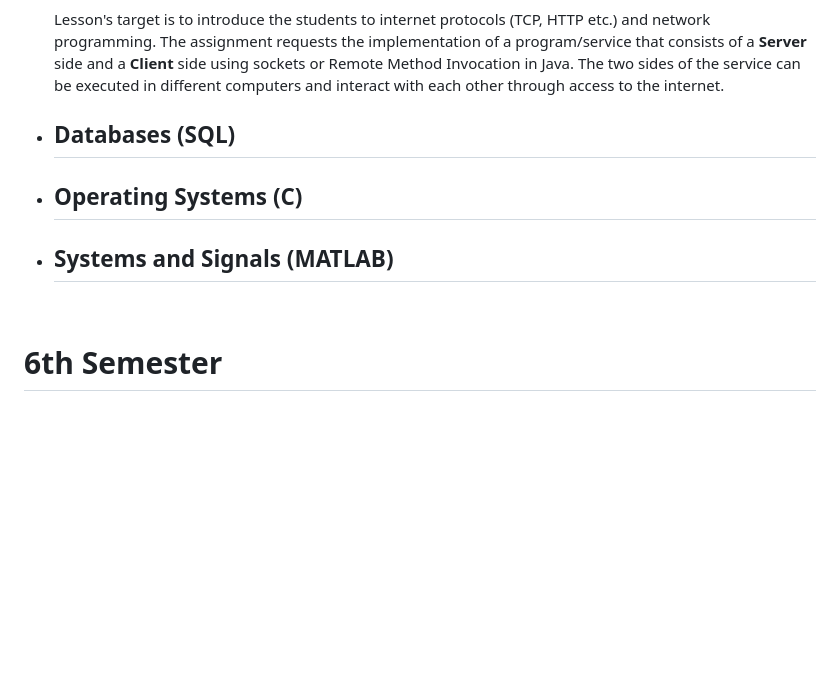
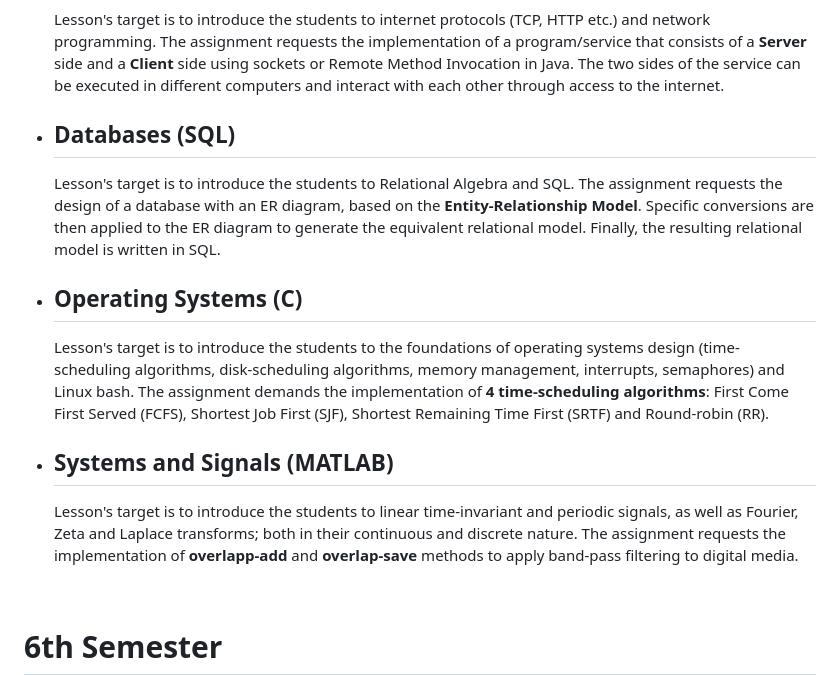
Before and after one commit to DimYfantidis/University_Projects, a Markdown page: README.md, the part around the change. Rendered like a GitHub page; blank space fills up the shorter version.

```diff
--- a/README.md
+++ b/README.md
@@ -34,8 +34,11 @@ An exhaustive list with every programming-related school assignment.
 * ## Computer Networks (Java)
   Lesson's target is to introduce the students to internet protocols (TCP, HTTP etc.) and network programming. The assignment requests the implementation of a program/service that consists of a **Server** side and a **Client** side using sockets or Remote Method Invocation in Java. The two sides of the service can be executed in different computers and interact with each other through access to the internet.
 * ## Databases (SQL)
+  Lesson's target is to introduce the students to Relational Algebra and SQL. The assignment requests the design of a database with an ER diagram, based on the **Entity-Relationship Model**. Specific conversions are then applied to the ER diagram to generate the equivalent relational model. Finally, the resulting relational model is written in SQL.
 * ## Operating Systems (C)
+  Lesson's target is to introduce the students to the foundations of operating systems design (time-scheduling algorithms, disk-scheduling algorithms, memory management, interrupts, semaphores) and Linux bash. The assignment demands the implementation of **4 time-scheduling algorithms**: First Come First Served (FCFS), Shortest Job First (SJF), Shortest Remaining Time First (SRTF) and Round-robin (RR).
 * ## Systems and Signals (MATLAB)
+  Lesson's target is to introduce the students to linear time-invariant and periodic signals, as well as Fourier, Zeta and Laplace transforms; both in their continuous and discrete nature. The assignment requests the implementation of **overlapp-add** and **overlap-save** methods to apply band-pass filtering to digital media.
 <br/>
 
 
```
